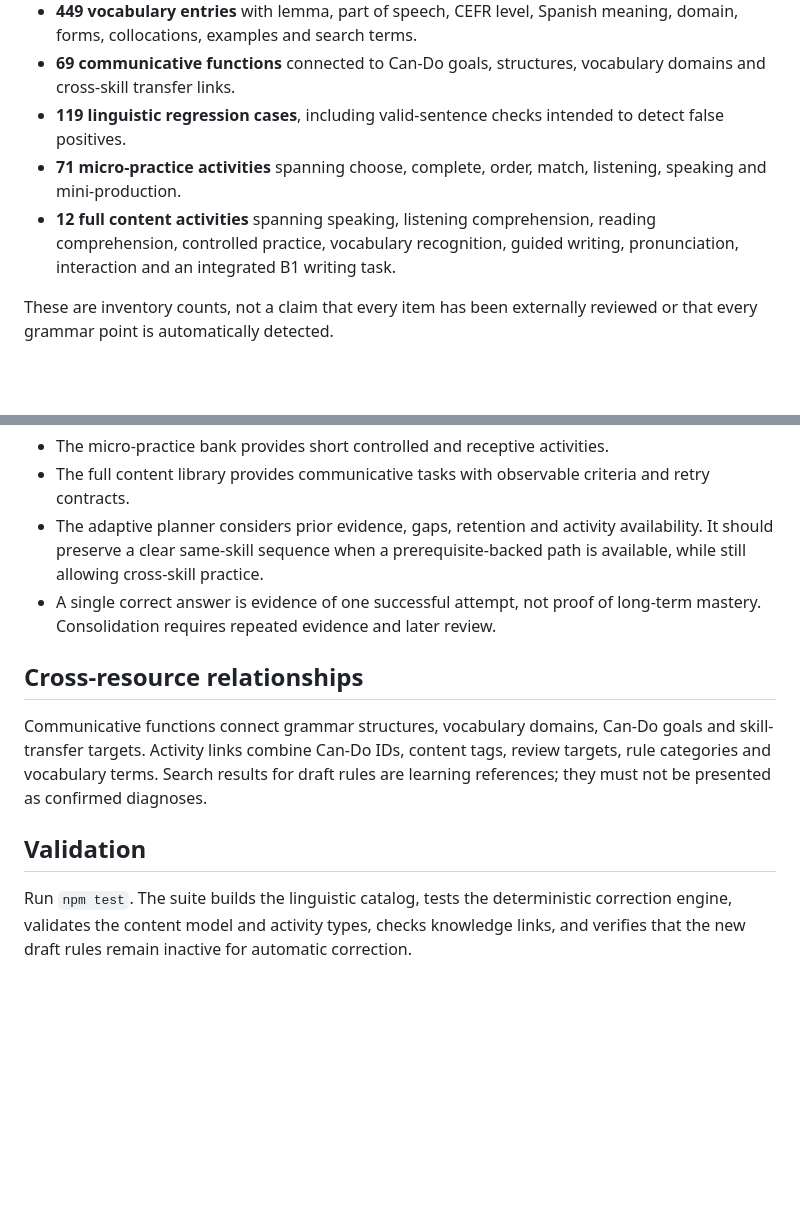
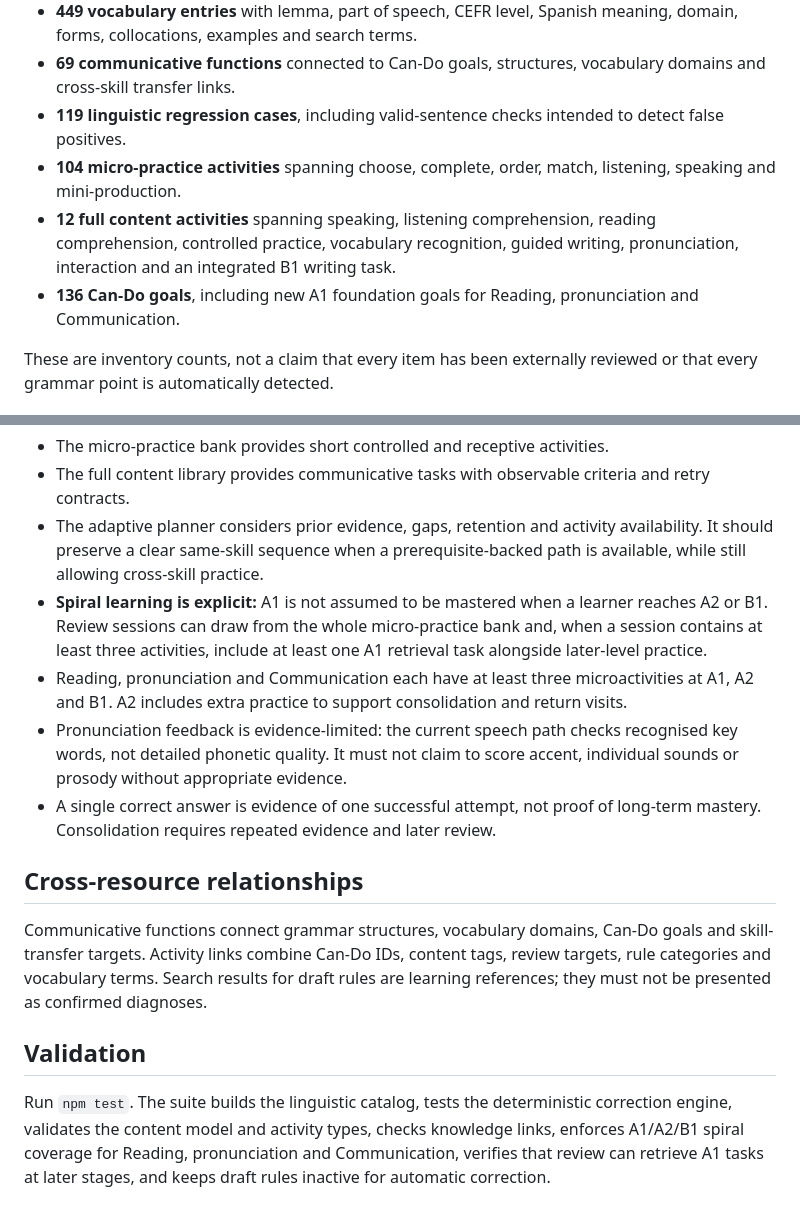
Before and after one commit to Pepealdana/HODIE, a Markdown page: docs/linguistic-coverage-and-activity-suite.md, 2 parts joined by grey strips. Drawn GitHub-style; blank space fills up the shorter version.

Commit message:
docs: document spiral learning and expanded coverage

```diff
--- a/docs/linguistic-coverage-and-activity-suite.md
+++ b/docs/linguistic-coverage-and-activity-suite.md
@@ -12,8 +12,9 @@ The expanded runtime catalog contains:
 - **449 vocabulary entries** with lemma, part of speech, CEFR level, Spanish meaning, domain, forms, collocations, examples and search terms.
 - **69 communicative functions** connected to Can-Do goals, structures, vocabulary domains and cross-skill transfer links.
 - **119 linguistic regression cases**, including valid-sentence checks intended to detect false positives.
-- **71 micro-practice activities** spanning choose, complete, order, match, listening, speaking and mini-production.
+- **104 micro-practice activities** spanning choose, complete, order, match, listening, speaking and mini-production.
 - **12 full content activities** spanning speaking, listening comprehension, reading comprehension, controlled practice, vocabulary recognition, guided writing, pronunciation, interaction and an integrated B1 writing task.
+- **136 Can-Do goals**, including new A1 foundation goals for Reading, pronunciation and Communication.
 
 These are inventory counts, not a claim that every item has been externally reviewed or that every grammar point is automatically detected.
 
@@ -37,6 +38,9 @@ Draft records must remain available for explanation/search only. Vocabulary simi
 - The micro-practice bank provides short controlled and receptive activities.
 - The full content library provides communicative tasks with observable criteria and retry contracts.
 - The adaptive planner considers prior evidence, gaps, retention and activity availability. It should preserve a clear same-skill sequence when a prerequisite-backed path is available, while still allowing cross-skill practice.
+- **Spiral learning is explicit:** A1 is not assumed to be mastered when a learner reaches A2 or B1. Review sessions can draw from the whole micro-practice bank and, when a session contains at least three activities, include at least one A1 retrieval task alongside later-level practice.
+- Reading, pronunciation and Communication each have at least three microactivities at A1, A2 and B1. A2 includes extra practice to support consolidation and return visits.
+- Pronunciation feedback is evidence-limited: the current speech path checks recognised key words, not detailed phonetic quality. It must not claim to score accent, individual sounds or prosody without appropriate evidence.
 - A single correct answer is evidence of one successful attempt, not proof of long-term mastery. Consolidation requires repeated evidence and later review.
 
 ## Cross-resource relationships
@@ -45,4 +49,4 @@ Communicative functions connect grammar structures, vocabulary domains, Can-Do g
 
 ## Validation
 
-Run `npm test`. The suite builds the linguistic catalog, tests the deterministic correction engine, validates the content model and activity types, checks knowledge links, and verifies that the new draft rules remain inactive for automatic correction.
+Run `npm test`. The suite builds the linguistic catalog, tests the deterministic correction engine, validates the content model and activity types, checks knowledge links, enforces A1/A2/B1 spiral coverage for Reading, pronunciation and Communication, verifies that review can retrieve A1 tasks at later stages, and keeps draft rules inactive for automatic correction.
```
